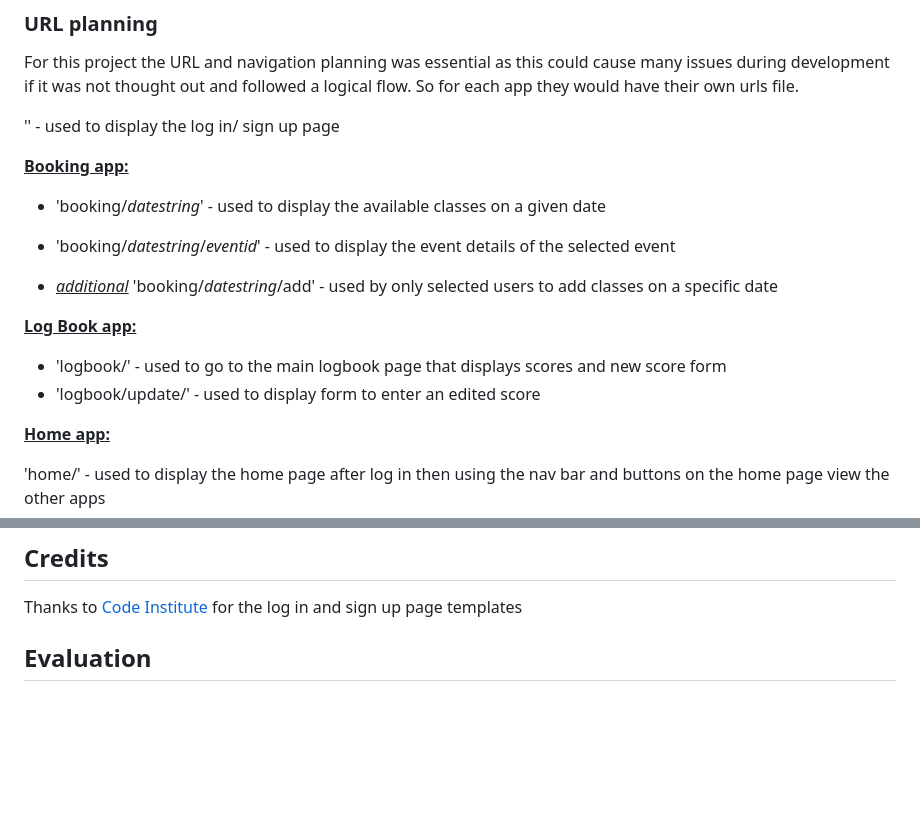
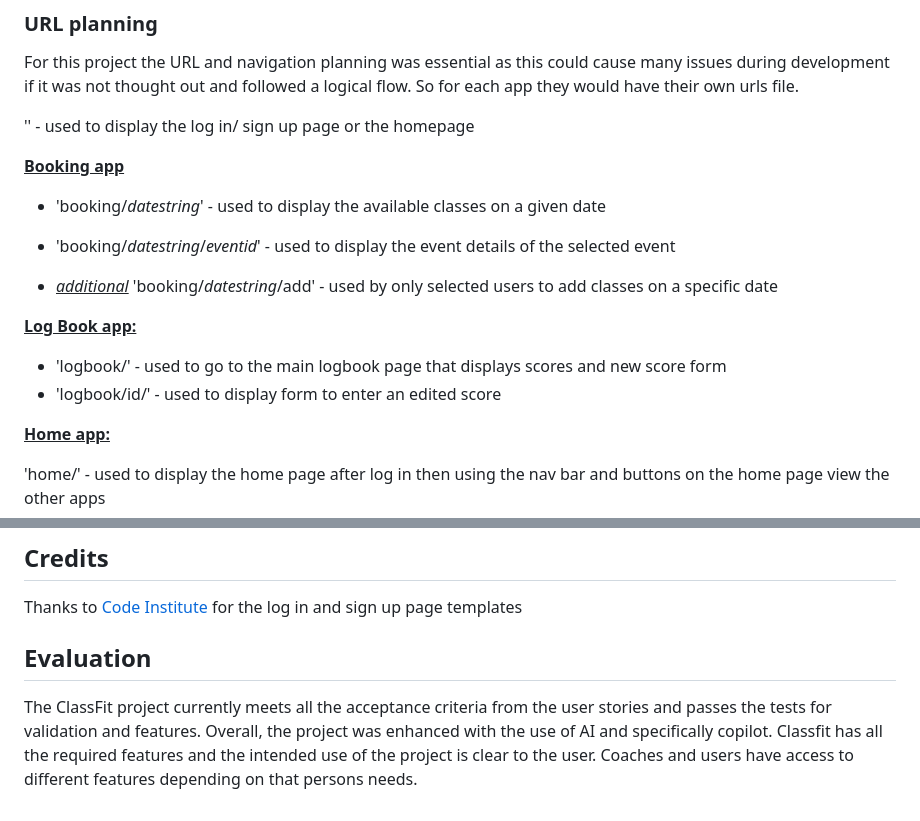
Before and after one commit to judewoolls/ClassFit, a Markdown page: README.md, 2 parts joined by grey strips. GitHub-like rendering; blank space fills up the shorter version.

Commit message:
update readMe: add evaluation

```diff
--- a/README.md
+++ b/README.md
@@ -260,9 +260,9 @@ Acceptance criteria
 
 For this project the URL and navigation planning was essential as this could cause many issues during development if it was not thought out and followed a logical flow. So for each app they would have their own urls file.
 
-'' - used to display the log in/ sign up page
+'' - used to display the log in/ sign up page or the homepage
 
-<ins>**Booking app:**</ins>
+<ins>**Booking app**</ins>
 
 - 'booking/*datestring*' - used to display the available classes on a given date
 - 'booking/*datestring*/*eventid*' - used to display the event details of the selected event
@@ -272,7 +272,7 @@ For this project the URL and navigation planning was essential as this could cau
 <ins>**Log Book app:**</ins>
 
 - 'logbook/' - used to go to the main logbook page that displays scores and new score form
-- 'logbook/update/' - used to display form to enter an edited score
+- 'logbook/id/' - used to display form to enter an edited score
 
 <ins>**Home app:**</ins>
 
@@ -343,3 +343,5 @@ The main tools used:
 Thanks to [Code Institute](https://github.com/Code-Institute-Solutions/blog/tree/main/11_authorisation/03_custom_template/templates) for the log in and sign up page templates
 
  ## Evaluation
+
+ The ClassFit project currently meets all the acceptance criteria from the user stories and passes the tests for validation and features. Overall, the project was enhanced with the use of AI and specifically copilot. Classfit has all the required features and the intended use of the project is clear to the user. Coaches and users have access to different features depending on that persons needs.
```
